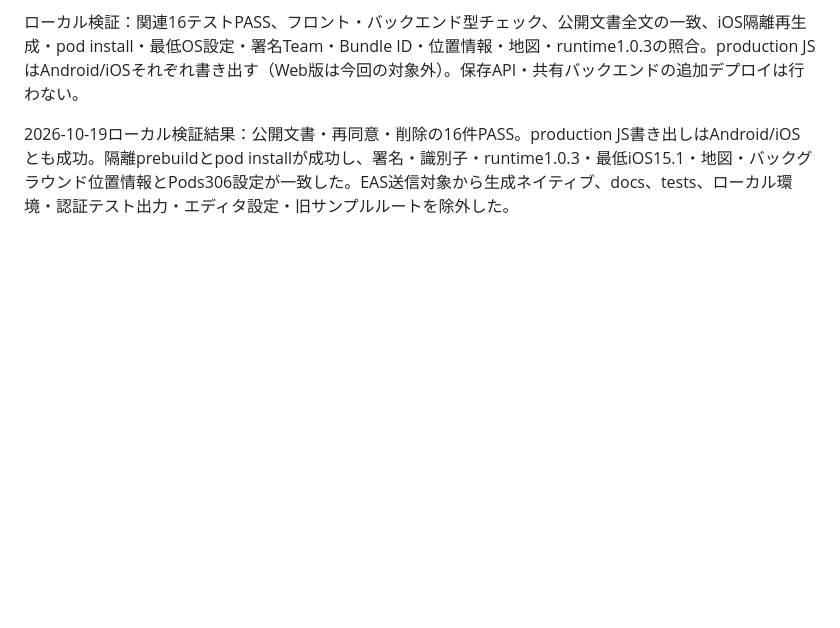
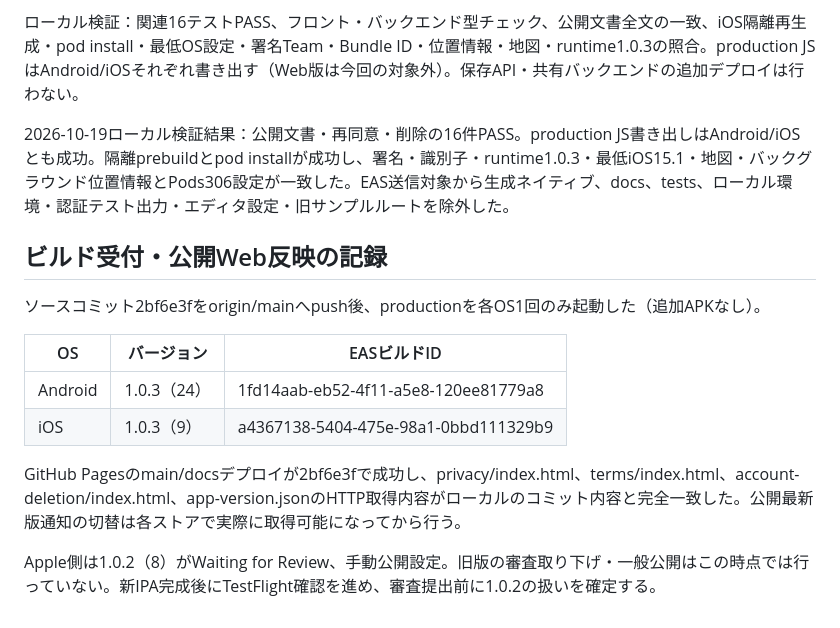
Before and after one commit to hiroshi375/LocationTrackerApp, a Markdown page: docs/release-plan-legal-update-2026-10-19.md, the part around the change. Drawn GitHub-style; blank space fills up the shorter version.

Commit message:
1.0.3のビルド受付と公開文書の反映を記録

```diff
--- a/docs/release-plan-legal-update-2026-10-19.md
+++ b/docs/release-plan-legal-update-2026-10-19.md
@@ -46,3 +46,16 @@ app-version.jsonのlatestVersion/latestBuildはストアから取得可能な公
 ローカル検証：関連16テストPASS、フロント・バックエンド型チェック、公開文書全文の一致、iOS隔離再生成・pod install・最低OS設定・署名Team・Bundle ID・位置情報・地図・runtime1.0.3の照合。production JSはAndroid/iOSそれぞれ書き出す（Web版は今回の対象外）。保存API・共有バックエンドの追加デプロイは行わない。
 
 2026-10-19ローカル検証結果：公開文書・再同意・削除の16件PASS。production JS書き出しはAndroid/iOSとも成功。隔離prebuildとpod installが成功し、署名・識別子・runtime1.0.3・最低iOS15.1・地図・バックグラウンド位置情報とPods306設定が一致した。EAS送信対象から生成ネイティブ、docs、tests、ローカル環境・認証テスト出力・エディタ設定・旧サンプルルートを除外した。
+
+## ビルド受付・公開Web反映の記録
+
+ソースコミット2bf6e3fをorigin/mainへpush後、productionを各OS1回のみ起動した（追加APKなし）。
+
+| OS | バージョン | EASビルドID |
+|---|---|---|
+| Android | 1.0.3（24） | 1fd14aab-eb52-4f11-a5e8-120ee81779a8 |
+| iOS | 1.0.3（9） | a4367138-5404-475e-98a1-0bbd111329b9 |
+
+GitHub Pagesのmain/docsデプロイが2bf6e3fで成功し、privacy/index.html、terms/index.html、account-deletion/index.html、app-version.jsonのHTTP取得内容がローカルのコミット内容と完全一致した。公開最新版通知の切替は各ストアで実際に取得可能になってから行う。
+
+Apple側は1.0.2（8）がWaiting for Review、手動公開設定。旧版の審査取り下げ・一般公開はこの時点では行っていない。新IPA完成後にTestFlight確認を進め、審査提出前に1.0.2の扱いを確定する。
```
